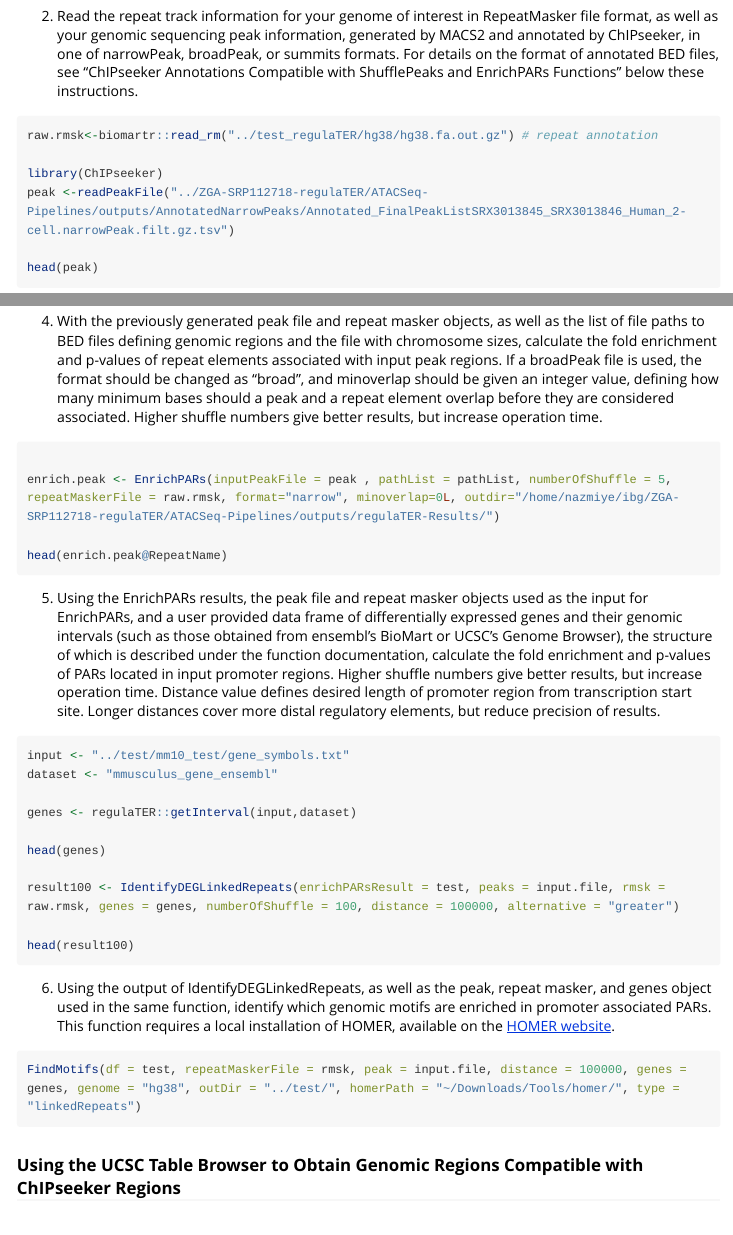
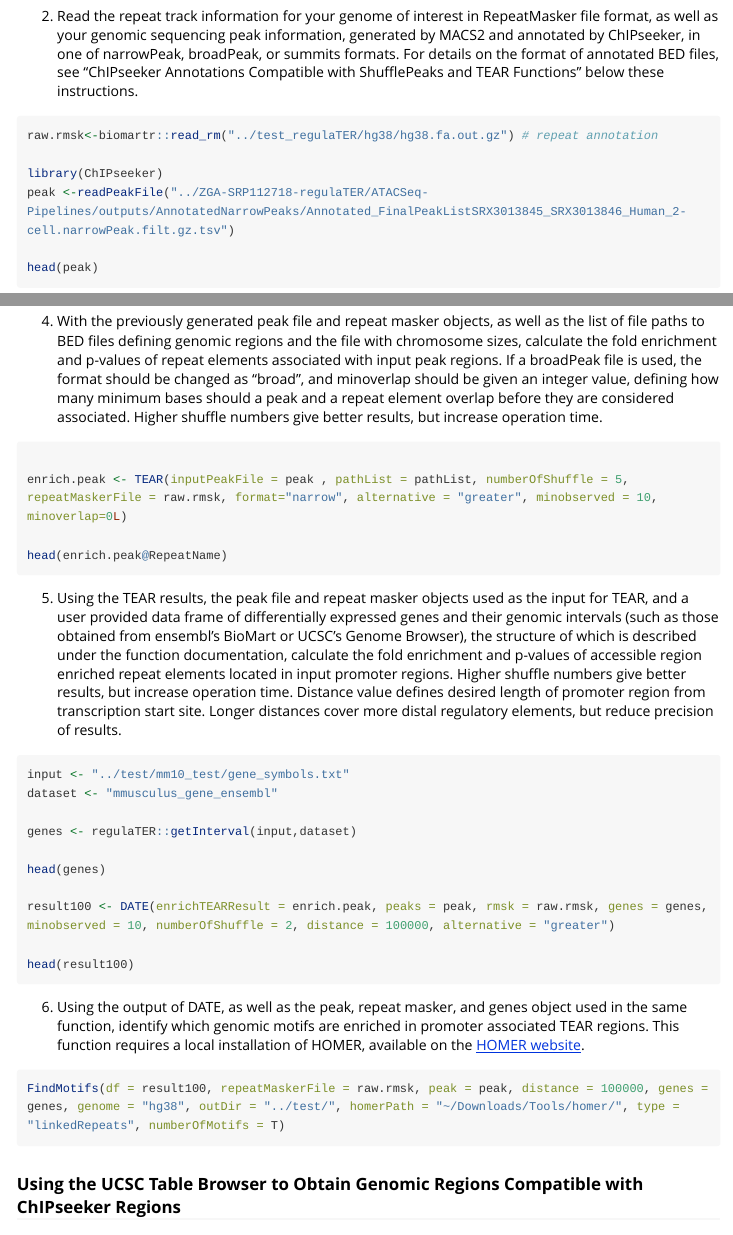
Before and after one commit to karakulahg/regulaTER, an R Markdown document (vignettes/introduction.Rmd): the page in a window 1100 px wide, from 1070 px down, and a second part further down, joined at a grey line. Rendered offline with R 4.5, knitr and Pandoc, with nearby package versions; long lines of code are wrapped.

Commit message:
revised function manuals and README

````diff
--- a/vignettes/introduction.Rmd
+++ b/vignettes/introduction.Rmd
@@ -57,7 +57,7 @@ library(ChIPseeker)
 
 ```
 
-2. Read the repeat track information for your genome of interest in RepeatMasker file format, as well as your genomic sequencing peak information, generated by MACS2 and annotated by ChIPseeker, in one of narrowPeak, broadPeak, or summits formats. For details on the format of annotated BED files, see "ChIPseeker Annotations Compatible with ShufflePeaks and EnrichPARs Functions" below these instructions.
+2. Read the repeat track information for your genome of interest in RepeatMasker file format, as well as your genomic sequencing peak information, generated by MACS2 and annotated by ChIPseeker, in one of narrowPeak, broadPeak, or summits formats. For details on the format of annotated BED files, see "ChIPseeker Annotations Compatible with ShufflePeaks and TEAR Functions" below these instructions.
 
 ```{r, eval = FALSE}
 raw.rmsk<-biomartr::read_rm("../test_regulaTER/hg38/hg38.fa.out.gz") # repeat annotation
@@ -86,12 +86,12 @@ pathList <- list("Promoter" = "../test_regulaTER/hg38/hg38_regions/hg38_regions/
 
 ```{r, eval = FALSE}
 
-enrich.peak <- EnrichPARs(inputPeakFile = peak , pathList = pathList, numberOfShuffle = 5, repeatMaskerFile = raw.rmsk, format="narrow", minoverlap=0L, outdir="/home/nazmiye/ibg/ZGA-SRP112718-regulaTER/ATACSeq-Pipelines/outputs/regulaTER-Results/")
+enrich.peak <- TEAR(inputPeakFile = peak , pathList = pathList, numberOfShuffle = 5, repeatMaskerFile = raw.rmsk, format="narrow", alternative = "greater", minobserved = 10, minoverlap=0L)
 
 head(enrich.peak@RepeatName)
 ```
 
-5. Using the EnrichPARs results, the peak file and repeat masker objects used as the input for EnrichPARs, and a user provided data frame of differentially expressed genes and their genomic intervals (such as those obtained from ensembl's BioMart or UCSC's Genome Browser), the structure of which is described under the function documentation, calculate the fold enrichment and p-values of PARs located in input promoter regions. Higher shuffle numbers give better results, but increase operation time. Distance value defines desired length of promoter region from transcription start site. Longer distances cover more distal regulatory elements, but reduce precision of results.
+5. Using the TEAR results, the peak file and repeat masker objects used as the input for TEAR, and a user provided data frame of differentially expressed genes and their genomic intervals (such as those obtained from ensembl's BioMart or UCSC's Genome Browser), the structure of which is described under the function documentation, calculate the fold enrichment and p-values of accessible region enriched repeat elements located in input promoter regions. Higher shuffle numbers give better results, but increase operation time. Distance value defines desired length of promoter region from transcription start site. Longer distances cover more distal regulatory elements, but reduce precision of results.
 
 ```{r, eval = FALSE}
 input <- "../test/mm10_test/gene_symbols.txt"
@@ -101,15 +101,15 @@ genes <- regulaTER::getInterval(input,dataset)
 
 head(genes)
 
-result100 <- IdentifyDEGLinkedRepeats(enrichPARsResult = test, peaks = input.file, rmsk = raw.rmsk, genes = genes, numberOfShuffle = 100, distance = 100000, alternative = "greater")
+result100 <- DATE(enrichTEARResult = enrich.peak, peaks = peak, rmsk = raw.rmsk, genes = genes, minobserved = 10, numberOfShuffle = 2, distance = 100000, alternative = "greater")
 
 head(result100)
 ```
 
-6. Using the output of IdentifyDEGLinkedRepeats, as well as the peak, repeat masker, and genes object used in the same function, identify which genomic motifs are enriched in promoter associated PARs. This function requires a local installation of HOMER, available on the [HOMER website](http://homer.ucsd.edu/homer/).
+6. Using the output of DATE, as well as the peak, repeat masker, and genes object used in the same function, identify which genomic motifs are enriched in promoter associated TEAR regions. This function requires a local installation of HOMER, available on the [HOMER website](http://homer.ucsd.edu/homer/).
 
 ```{r, eval = FALSE}
-FindMotifs(df = test, repeatMaskerFile = rmsk, peak = input.file, distance = 100000, genes = genes, genome = "hg38", outDir = "../test/", homerPath = "~/Downloads/Tools/homer/", type = "linkedRepeats")
+FindMotifs(df = result100, repeatMaskerFile = raw.rmsk, peak = peak, distance = 100000, genes = genes, genome = "hg38", outDir = "../test/", homerPath = "~/Downloads/Tools/homer/", type = "linkedRepeats", numberOfMotifs = T)
 ```
 
 ### Using the UCSC Table Browser to Obtain Genomic Regions Compatible with ChIPseeker Regions
````
Also changed, not shown: README.md, vignettes/introduction.Rmd (2 more changed lines), 7 other files.
